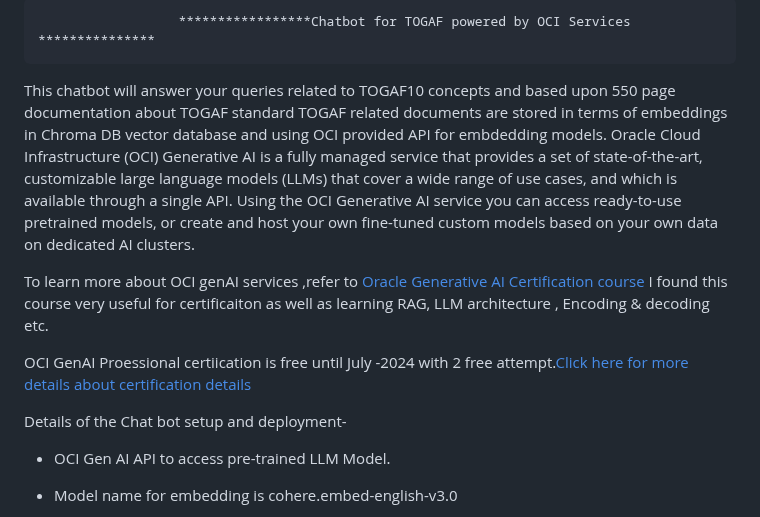
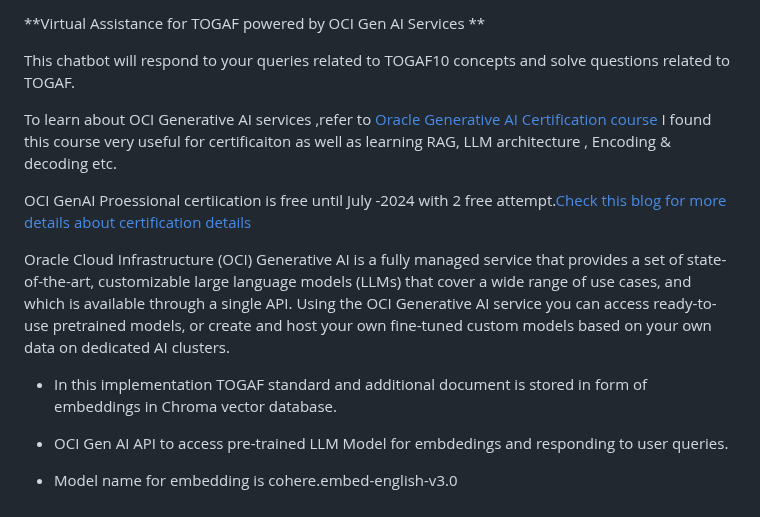
Before and after one commit to rajeshranjan66/OCI_GenAI_Chatbot_Excercise, a Markdown page: README.md, the part around the change. Drawn GitHub-style.

```diff
--- a/README.md
+++ b/README.md
@@ -1,20 +1,20 @@
-                      *****************Chatbot for TOGAF powered by OCI Services ***************
+**Virtual Assistance for TOGAF powered by OCI Gen AI Services **
 
-This chatbot will answer your queries related to TOGAF10 concepts and based upon 550 page documentation about TOGAF standard
-TOGAF related documents are stored in terms of embeddings in Chroma DB vector database and using OCI provided API for embdedding models.
+This chatbot will respond to your queries related to TOGAF10 concepts and solve questions related to TOGAF.
+
+
+To learn about OCI Generative AI services ,refer to [Oracle Generative AI Certification course](https://mylearn.oracle.com/ou/course/oci-generative-ai-professional/136035/2126370) I found this course very useful for certificaiton as well as learning RAG, LLM architecture , Encoding & decoding etc.
+
+OCI GenAI Proessional certiication is free until July -2024 with 2 free attempt.[Check this blog for more details about certification details](https://blogs.oracle.com/oracleuniversity/post/announcing-oci-2024-generative-ai-professional-certification-and-course)
+
+
 Oracle Cloud Infrastructure (OCI) Generative AI is a fully managed service that provides a set of state-of-the-art,
 customizable large language models (LLMs) that cover a wide range of use cases, and which is available through a single API.
 Using the OCI Generative AI service you can access ready-to-use pretrained models, or
 create and host your own fine-tuned custom models based on your own data on dedicated AI clusters.
 
-
-To learn more about OCI genAI services ,refer to [Oracle Generative AI Certification course](https://mylearn.oracle.com/ou/course/oci-generative-ai-professional/136035/2126370) I found this course very useful for certificaiton as well as learning RAG, LLM architecture , Encoding & decoding etc.
-
-OCI GenAI Proessional certiication is free until July -2024 with 2 free attempt.[Click here for more details about certification details](https://blogs.oracle.com/oracleuniversity/post/announcing-oci-2024-generative-ai-professional-certification-and-course)
-
-
-Details of the Chat bot setup and deployment-
-- OCI Gen AI API to access pre-trained LLM Model.
+- In this implementation TOGAF standard and additional document is stored in form of embeddings in Chroma vector database.
+- OCI Gen AI API to access pre-trained LLM Model for embdedings and responding to user queries.
 - Model name for embedding is cohere.embed-english-v3.0
 - Langchan_community - LangChain is an open source modular framework for creating applications from large language models (LLMs). You can use LangChain to build chatbots, analyze text, perform Q&A from structured data, interact with APIs, and create applications that use generative AI.
 
```
